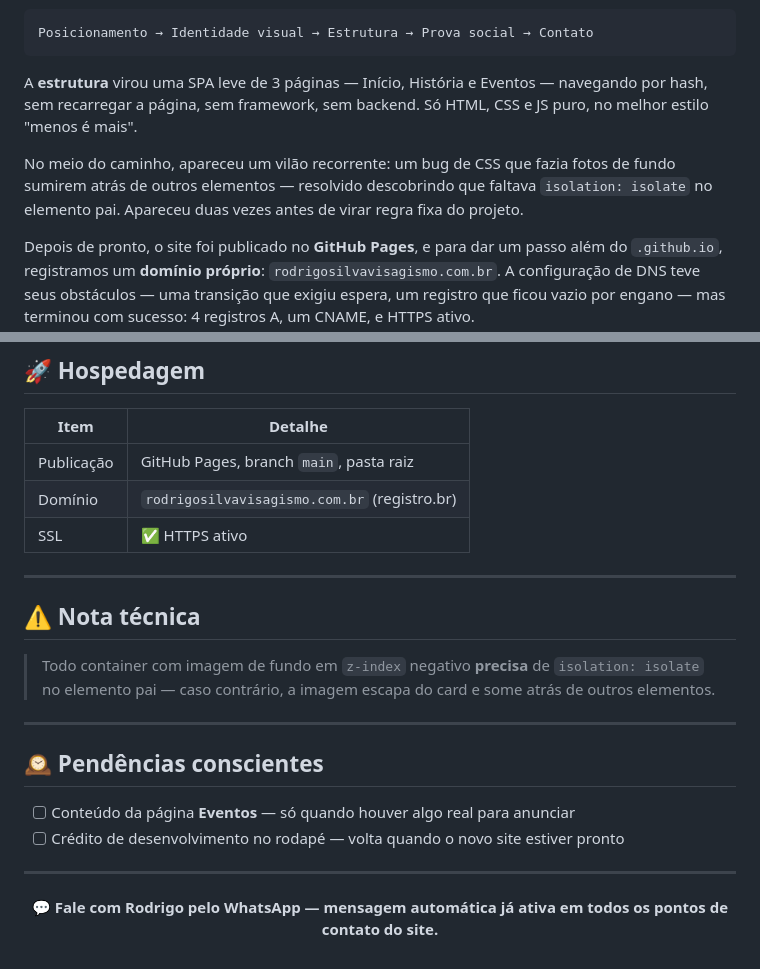
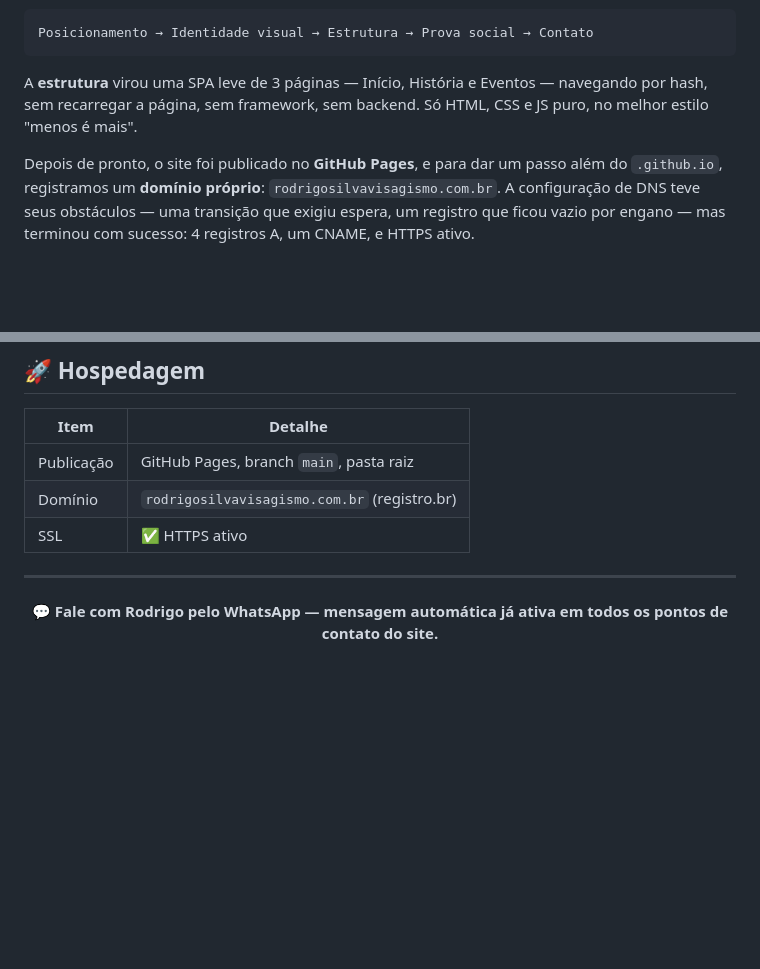
Before and after one commit to eucarlosz/rodrigo-silva-site, a Markdown page: README.md, 2 parts joined by grey strips. Rendered like a GitHub page; blank space fills up the shorter version.

````diff
--- a/README.md
+++ b/README.md
@@ -48,8 +47,6 @@ Posicionamento → Identidade visual → Estrutura → Prova social → Contato
 ```
 
 A **estrutura** virou uma SPA leve de 3 páginas — Início, História e Eventos — navegando por hash, sem recarregar a página, sem framework, sem backend. Só HTML, CSS e JS puro, no melhor estilo "menos é mais".
-
-No meio do caminho, apareceu um vilão recorrente: um bug de CSS que fazia fotos de fundo sumirem atrás de outros elementos — resolvido descobrindo que faltava `isolation: isolate` no elemento pai. Apareceu duas vezes antes de virar regra fixa do projeto.
 
 Depois de pronto, o site foi publicado no **GitHub Pages**, e para dar um passo além do `.github.io`, registramos um **domínio próprio**: `rodrigosilvavisagismo.com.br`. A configuração de DNS teve seus obstáculos — uma transição que exigiu espera, um registro que ficou vazio por engano — mas terminou com sucesso: 4 registros A, um CNAME, e HTTPS ativo.
 
@@ -117,19 +114,6 @@ Sem framework · Sem backend · Sem banco de dados
 
 ---
 
-## ⚠️ Nota técnica
-
-> Todo container com imagem de fundo em `z-index` negativo **precisa** de `isolation: isolate` no elemento pai — caso contrário, a imagem escapa do card e some atrás de outros elementos.
-
----
-
-## 🕰️ Pendências conscientes
-
-- [ ] Conteúdo da página **Eventos** — só quando houver algo real para anunciar
-- [ ] Crédito de desenvolvimento no rodapé — volta quando o novo site estiver pronto
-
----
-
 <div align="center">
 
 **💬 Fale com Rodrigo pelo WhatsApp — mensagem automática já ativa em todos os pontos de contato do site.**
````
Also changed, not shown: other parts of README.md (+0 -1 lines).
